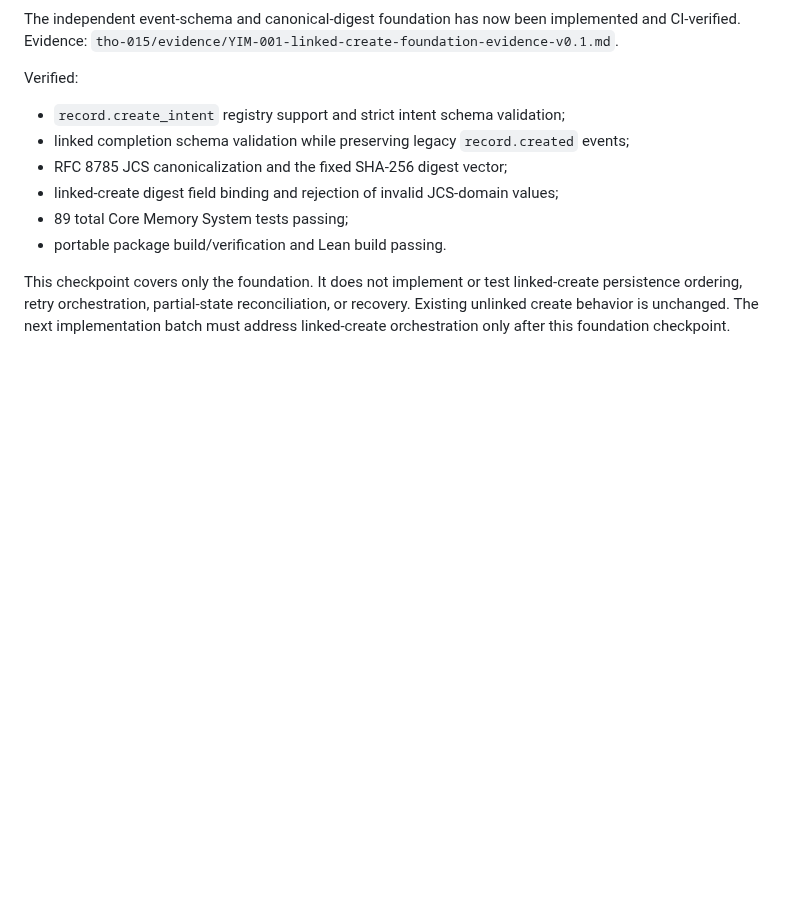
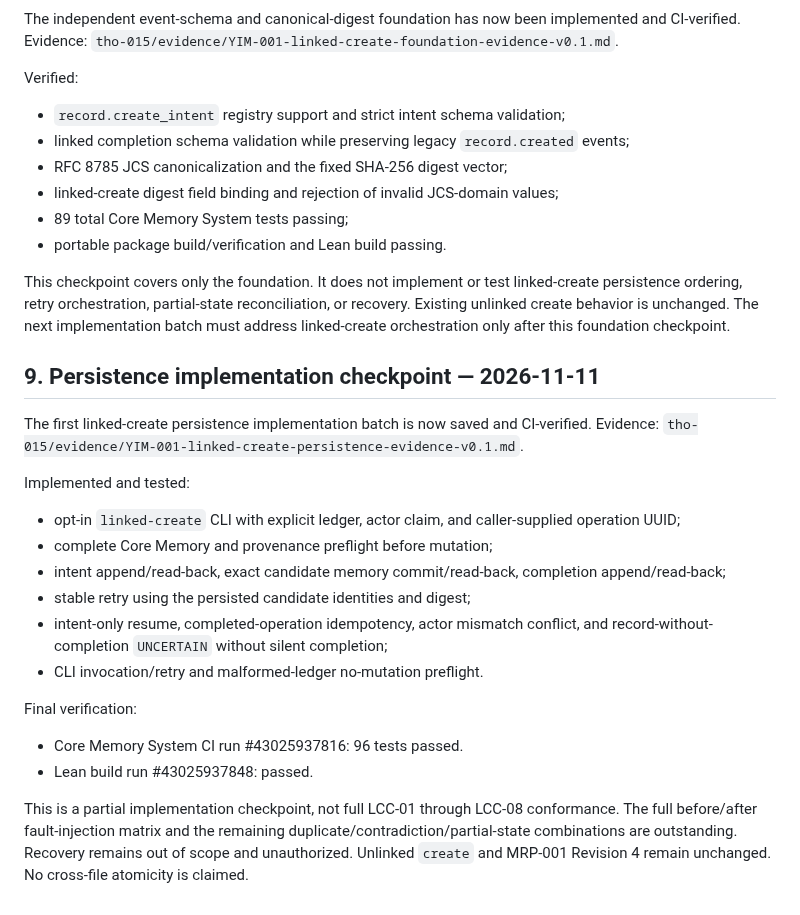
Before and after one commit to mcoke9-lgtm/Yggdrasil-Lean, a Markdown page: tho-015/proposals/YIM-001-opt-in-linked-create-conformance-test-plan-v0.1.md, the part around the change. GitHub-like rendering; blank space fills up the shorter version.

Commit message:
Record linked-create persistence checkpoint in conformance plan

```diff
--- a/tho-015/proposals/YIM-001-opt-in-linked-create-conformance-test-plan-v0.1.md
+++ b/tho-015/proposals/YIM-001-opt-in-linked-create-conformance-test-plan-v0.1.md
@@ -184,3 +184,22 @@ Verified:
 - portable package build/verification and Lean build passing.
 
 This checkpoint covers only the foundation. It does not implement or test linked-create persistence ordering, retry orchestration, partial-state reconciliation, or recovery. Existing unlinked create behavior is unchanged. The next implementation batch must address linked-create orchestration only after this foundation checkpoint.
+
+
+## 9. Persistence implementation checkpoint — 2026-11-11
+
+The first linked-create persistence implementation batch is now saved and CI-verified. Evidence: `tho-015/evidence/YIM-001-linked-create-persistence-evidence-v0.1.md`.
+
+Implemented and tested:
+- opt-in `linked-create` CLI with explicit ledger, actor claim, and caller-supplied operation UUID;
+- complete Core Memory and provenance preflight before mutation;
+- intent append/read-back, exact candidate memory commit/read-back, completion append/read-back;
+- stable retry using the persisted candidate identities and digest;
+- intent-only resume, completed-operation idempotency, actor mismatch conflict, and record-without-completion `UNCERTAIN` without silent completion;
+- CLI invocation/retry and malformed-ledger no-mutation preflight.
+
+Final verification:
+- Core Memory System CI run #43025937816: 96 tests passed.
+- Lean build run #43025937848: passed.
+
+This is a partial implementation checkpoint, not full LCC-01 through LCC-08 conformance. The full before/after fault-injection matrix and the remaining duplicate/contradiction/partial-state combinations are outstanding. Recovery remains out of scope and unauthorized. Unlinked `create` and MRP-001 Revision 4 remain unchanged. No cross-file atomicity is claimed.
```
